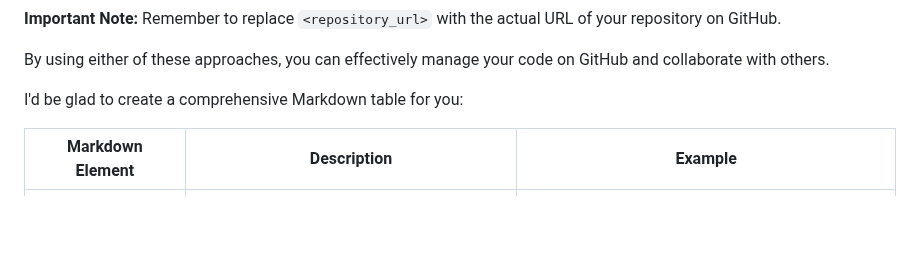
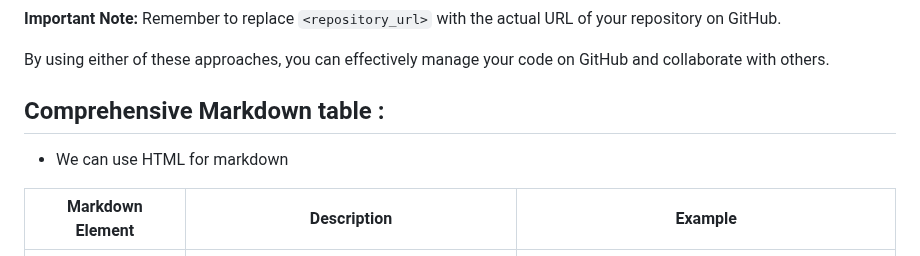
Before and after one commit to sanu151/git-tutorial, a Markdown page: README.md, the part around the change. Rendered like a GitHub page; blank space fills up the shorter version.

```diff
--- a/README.md
+++ b/README.md
@@ -636,7 +636,9 @@ While GitHub doesn't offer direct file editing functionality on the webpage GUI,
 
 By using either of these approaches, you can effectively manage your code on GitHub and collaborate with others.
 
-I'd be glad to create a comprehensive Markdown table for you:
+## Comprehensive Markdown table :
+
+* We can use HTML for markdown
 
 | Markdown Element | Description | Example |
 |---|---|---|
```
